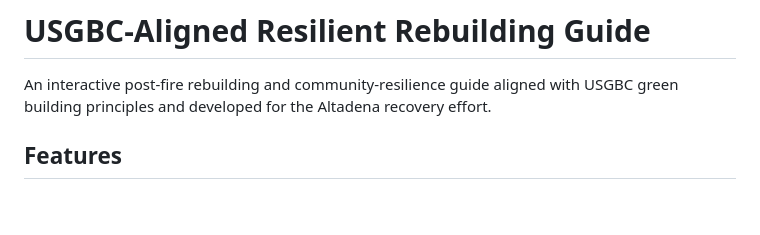
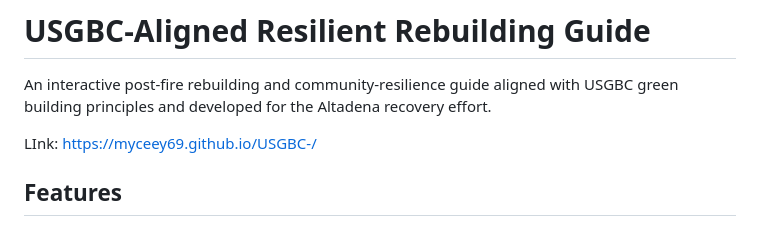
Before and after one commit to myceey69/USGBC-, a Markdown page: README.md, the part around the change. Rendered like a GitHub page; blank space fills up the shorter version.

```diff
--- a/README.md
+++ b/README.md
@@ -1,6 +1,8 @@
 # USGBC-Aligned Resilient Rebuilding Guide
 
 An interactive post-fire rebuilding and community-resilience guide aligned with USGBC green building principles and developed for the Altadena recovery effort.
+
+LInk: https://myceey69.github.io/USGBC-/
 
 ## Features
 
```
